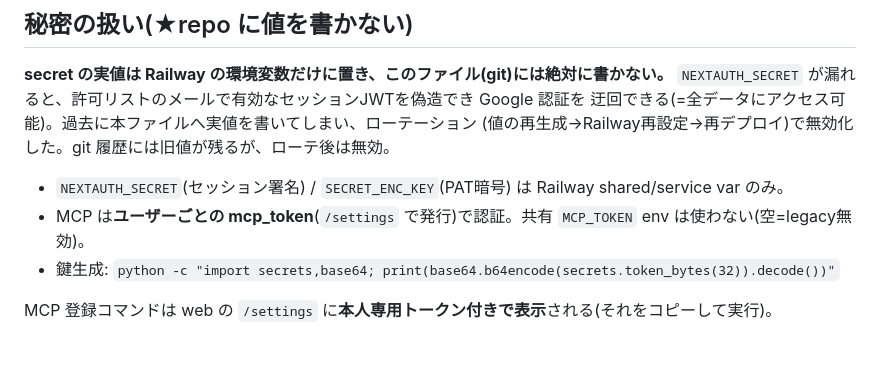
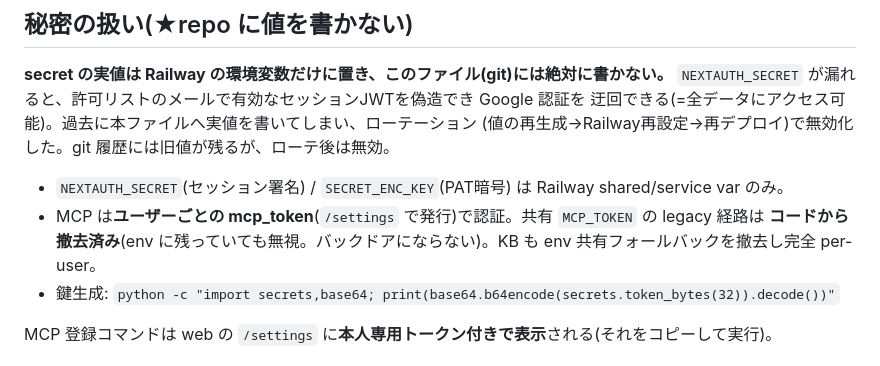
Before and after one commit to Akatuki25/dev-atlas, a Markdown page: DEPLOY.md, the part around the change. GitHub-like rendering.

Commit message:
docs: DEPLOY.md をper-user完全移行(legacy撤去)に更新

```diff
--- a/DEPLOY.md
+++ b/DEPLOY.md
@@ -63,7 +63,8 @@ KB_GITHUB_TOKEN=github_pat_xxx ./scripts/setup-kb.sh
 (値の再生成→Railway再設定→再デプロイ)で無効化した。git 履歴には旧値が残るが、ローテ後は無効。
 
 - `NEXTAUTH_SECRET`(セッション署名) / `SECRET_ENC_KEY`(PAT暗号) は Railway shared/service var のみ。
-- MCP は**ユーザーごとの mcp_token**(`/settings` で発行)で認証。共有 `MCP_TOKEN` env は使わない(空=legacy無効)。
+- MCP は**ユーザーごとの mcp_token**(`/settings` で発行)で認証。共有 `MCP_TOKEN` の legacy 経路は
+  **コードから撤去済み**(env に残っていても無視。バックドアにならない)。KB も env 共有フォールバックを撤去し完全 per-user。
 - 鍵生成: `python -c "import secrets,base64; print(base64.b64encode(secrets.token_bytes(32)).decode())"`
 
 MCP 登録コマンドは web の `/settings` に**本人専用トークン付きで表示**される(それをコピーして実行)。
```
